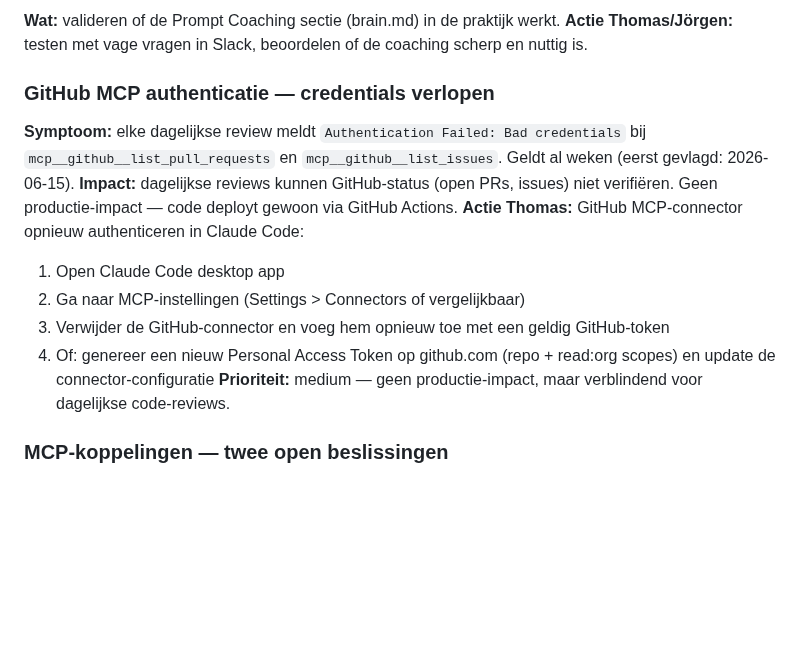
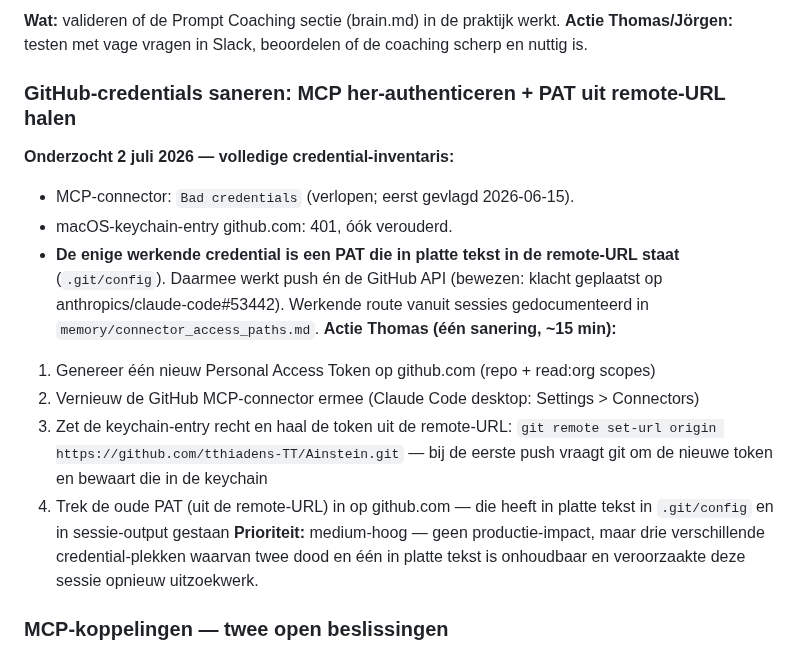
Before and after one commit to tthiadens-TT/Ainstein, a Markdown page: plans/ainstein-roadmap.md, the part around the change. Drawn GitHub-style; blank space fills up the shorter version.

Commit message:
docs: bugrapport gecorrigeerd (file-hiding mechanisme) en geplaatst op #53442; GitHub-credential sanering als roadmap-item
Klacht staat live: anthropics/claude-code#53442 comment 4865336954. Credential-inventaris: MCP en keychain dood, werkende PAT in remote-URL (platte tekst) - saneringsplan in roadmap.

Co-Authored-By: Claude Opus 4.8 <noreply@anthropic.com>

```diff
--- a/plans/ainstein-roadmap.md
+++ b/plans/ainstein-roadmap.md
@@ -258,15 +258,17 @@ De noot "expertprofielen staan alleen in persoonlijke Drive, niet in Shared Driv
 **Wat:** valideren of de Prompt Coaching sectie (brain.md) in de praktijk werkt.
 **Actie Thomas/Jörgen:** testen met vage vragen in Slack, beoordelen of de coaching scherp en nuttig is.
 
-### GitHub MCP authenticatie — credentials verlopen
-**Symptoom:** elke dagelijkse review meldt `Authentication Failed: Bad credentials` bij `mcp__github__list_pull_requests` en `mcp__github__list_issues`. Geldt al weken (eerst gevlagd: 2026-06-15).
-**Impact:** dagelijkse reviews kunnen GitHub-status (open PRs, issues) niet verifiëren. Geen productie-impact — code deployt gewoon via GitHub Actions.
-**Actie Thomas:** GitHub MCP-connector opnieuw authenticeren in Claude Code:
-1. Open Claude Code desktop app
-2. Ga naar MCP-instellingen (Settings > Connectors of vergelijkbaar)
-3. Verwijder de GitHub-connector en voeg hem opnieuw toe met een geldig GitHub-token
-4. Of: genereer een nieuw Personal Access Token op github.com (repo + read:org scopes) en update de connector-configuratie
-**Prioriteit:** medium — geen productie-impact, maar verblindend voor dagelijkse code-reviews.
+### GitHub-credentials saneren: MCP her-authenticeren + PAT uit remote-URL halen
+**Onderzocht 2 juli 2026 — volledige credential-inventaris:**
+- MCP-connector: `Bad credentials` (verlopen; eerst gevlagd 2026-06-15).
+- macOS-keychain-entry github.com: 401, óók verouderd.
+- **De enige werkende credential is een PAT die in platte tekst in de remote-URL staat** (`.git/config`). Daarmee werkt push én de GitHub API (bewezen: klacht geplaatst op anthropics/claude-code#53442). Werkende route vanuit sessies gedocumenteerd in `memory/connector_access_paths.md`.
+**Actie Thomas (één sanering, ~15 min):**
+1. Genereer één nieuw Personal Access Token op github.com (repo + read:org scopes)
+2. Vernieuw de GitHub MCP-connector ermee (Claude Code desktop: Settings > Connectors)
+3. Zet de keychain-entry recht en haal de token uit de remote-URL: `git remote set-url origin https://github.com/tthiadens-TT/Ainstein.git` — bij de eerste push vraagt git om de nieuwe token en bewaart die in de keychain
+4. Trek de oude PAT (uit de remote-URL) in op github.com — die heeft in platte tekst in `.git/config` en in sessie-output gestaan
+**Prioriteit:** medium-hoog — geen productie-impact, maar drie verschillende credential-plekken waarvan twee dood en één in platte tekst is onhoudbaar en veroorzaakte deze sessie opnieuw uitzoekwerk.
 
 ### MCP-koppelingen — twee open beslissingen
 **Calendar MCP:** ✅ token vernieuwd (19 mei 2026), "minkowski"-account correct op `thomas@minkowski.org` gezet. Minkowski-agenda zelf nog leeg — vul zakelijke afspraken in als je agenda-context in briefings wilt.
```
Also changed, not shown: plans/anthropic_bugreport_53442.md (+7 -4 lines).
